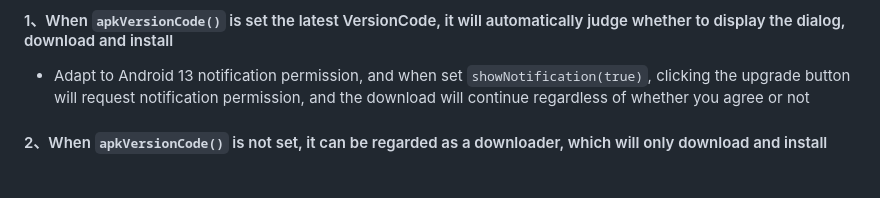
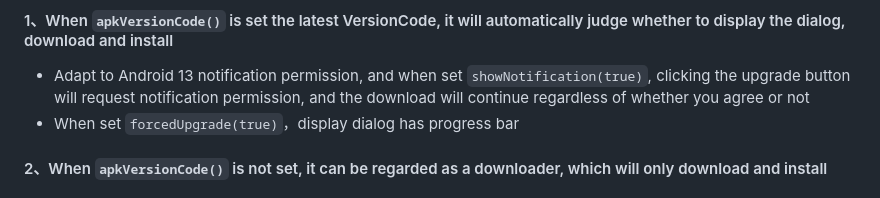
Before and after one commit to azhon/AppUpdate, a Markdown page: README-EN.md, the part around the change. Drawn GitHub-style.

```diff
--- a/README-EN.md
+++ b/README-EN.md
@@ -11,6 +11,7 @@
 ## The core logic of this library：
 #### 1、When `apkVersionCode()` is set the latest VersionCode, it will automatically judge whether to display the dialog, download and install
 - Adapt to Android 13 notification permission, and when set `showNotification(true)`, clicking the upgrade button will request notification permission, and the download will continue regardless of whether you agree or not
+- When set `forcedUpgrade(true)`，display dialog has progress bar
 #### 2、When `apkVersionCode()` is not set, it can be regarded as a downloader, which will only download and install
 #### 3、Since Android Q version restricts background apps from launching Activity, a notification will be sent to the notification bar when the download is complete (ignoring the showNotification value, you need to allow notifications to be sent)
 #### 4、[For more usage,click here](https://github.com/azhon/AppUpdate/blob/main/app/src/main/java/com/azhon/app/MainActivity.kt#L79)
```
Also changed, not shown: README.md (+2 -1 lines).
